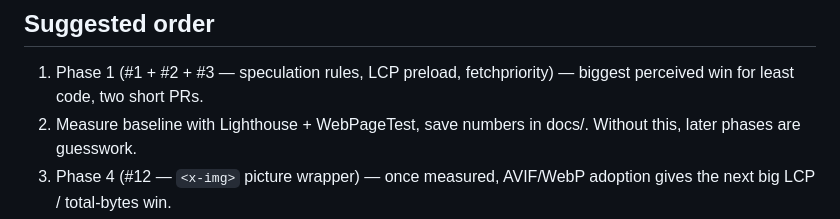
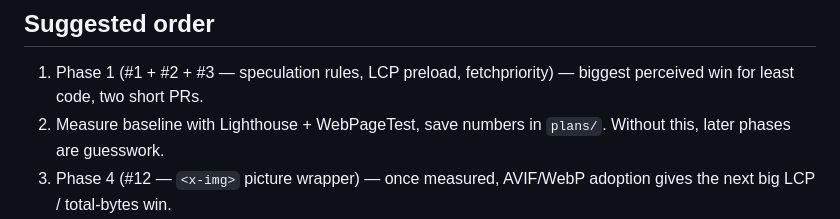
Before and after one commit to brndle-themes/brndle, a Markdown page: plans/2026-05-02-astro-level-perf.md, the part around the change. Drawn GitHub-style.

Commit message:
docs(plans): fix stale `docs/` path reference in perf roadmap
Caught after the relocate-plans rename — the perf roadmap still pointed
the baseline-measurement step at `docs/`, which no longer exists. Use
the same `plans/` folder the roadmap itself lives in.

```diff
--- a/plans/2026-05-02-astro-level-perf.md
+++ b/plans/2026-05-02-astro-level-perf.md
@@ -192,7 +192,7 @@ Cache-Control hints, no inline secrets) but not implement them.
 1. Phase 1 (#1 + #2 + #3 — speculation rules, LCP preload, fetchpriority)
    — biggest perceived win for least code, two short PRs.
 2. Measure baseline with Lighthouse + WebPageTest, save numbers in
-   docs/. Without this, later phases are guesswork.
+   `plans/`. Without this, later phases are guesswork.
 3. Phase 4 (#12 — `<x-img>` picture wrapper) — once measured, AVIF/WebP
    adoption gives the next big LCP / total-bytes win.
 4. Phase 2 (#6–#8 — critical CSS) — needs the baseline first; the
```
